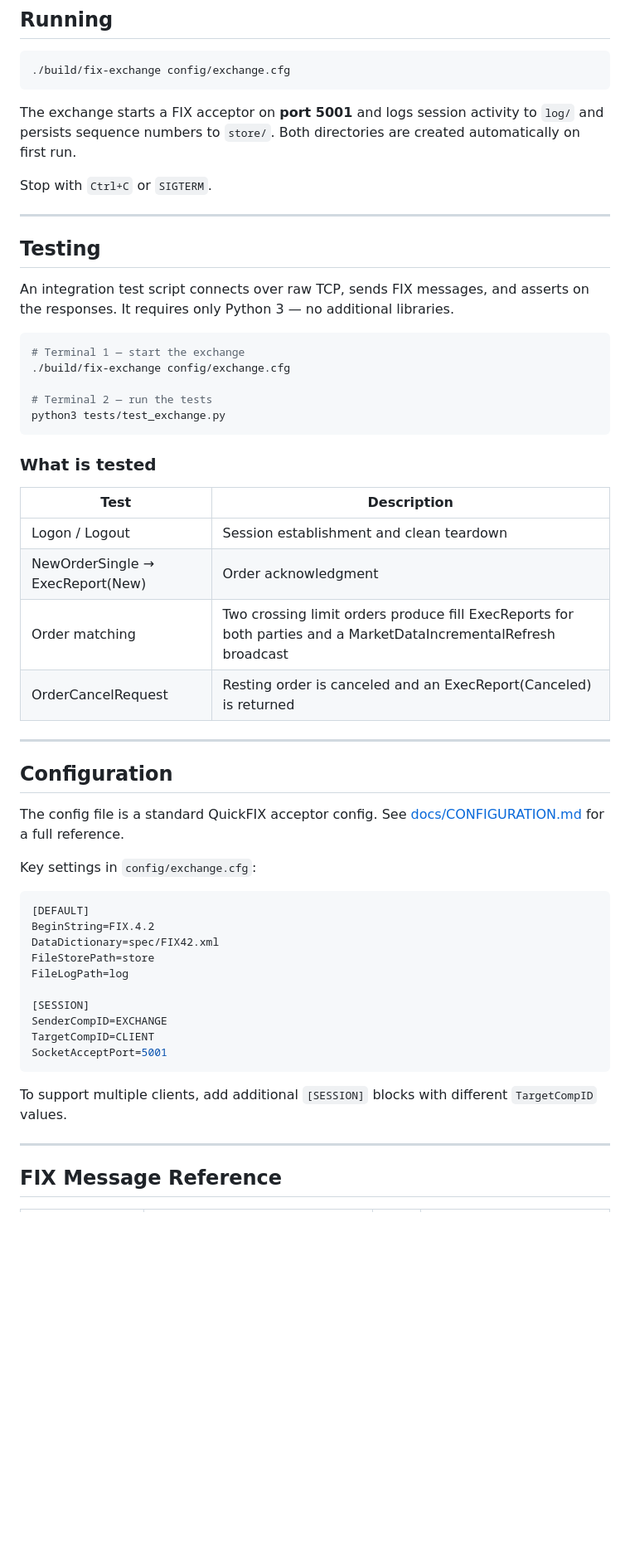
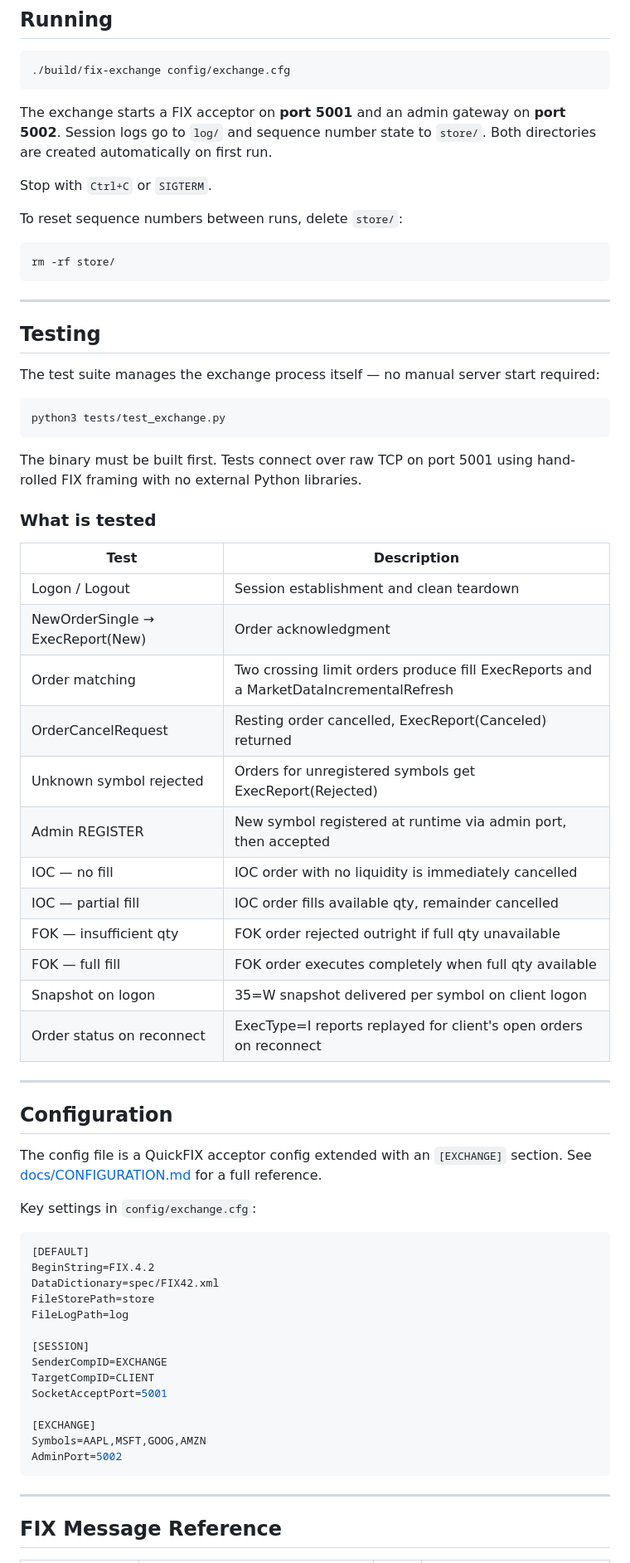
Before and after one commit to koralkulacoglu/fix-exchange, a Markdown page: README.md, the part around one of its changes. Shown at 83% size. Rendered like a GitHub page; blank space fills up the shorter version.

````diff
--- a/README.md
+++ b/README.md
@@ -64,23 +68,27 @@ The binary is placed at `build/fix-exchange`.
 ./build/fix-exchange config/exchange.cfg
 ```
 
-The exchange starts a FIX acceptor on **port 5001** and logs session activity to `log/` and persists sequence numbers to `store/`. Both directories are created automatically on first run.
+The exchange starts a FIX acceptor on **port 5001** and an admin gateway on **port 5002**. Session logs go to `log/` and sequence number state to `store/`. Both directories are created automatically on first run.
 
 Stop with `Ctrl+C` or `SIGTERM`.
+
+To reset sequence numbers between runs, delete `store/`:
+
+```bash
+rm -rf store/
+```
 
 ---
 
 ## Testing
 
-An integration test script connects over raw TCP, sends FIX messages, and asserts on the responses. It requires only Python 3 — no additional libraries.
+The test suite manages the exchange process itself — no manual server start required:
 
 ```bash
-# Terminal 1 — start the exchange
-./build/fix-exchange config/exchange.cfg
-
-# Terminal 2 — run the tests
 python3 tests/test_exchange.py
 ```
+
+The binary must be built first. Tests connect over raw TCP on port 5001 using hand-rolled FIX framing with no external Python libraries.
 
 ### What is tested
 
@@ -88,14 +96,22 @@ python3 tests/test_exchange.py
 |------|-------------|
 | Logon / Logout | Session establishment and clean teardown |
 | NewOrderSingle → ExecReport(New) | Order acknowledgment |
-| Order matching | Two crossing limit orders produce fill ExecReports for both parties and a MarketDataIncrementalRefresh broadcast |
-| OrderCancelRequest | Resting order is canceled and an ExecReport(Canceled) is returned |
+| Order matching | Two crossing limit orders produce fill ExecReports and a MarketDataIncrementalRefresh |
+| OrderCancelRequest | Resting order cancelled, ExecReport(Canceled) returned |
+| Unknown symbol rejected | Orders for unregistered symbols get ExecReport(Rejected) |
+| Admin REGISTER | New symbol registered at runtime via admin port, then accepted |
+| IOC — no fill | IOC order with no liquidity is immediately cancelled |
+| IOC — partial fill | IOC order fills available qty, remainder cancelled |
+| FOK — insufficient qty | FOK order rejected outright if full qty unavailable |
+| FOK — full fill | FOK order executes completely when full qty available |
+| Snapshot on logon | 35=W snapshot delivered per symbol on client logon |
+| Order status on reconnect | ExecType=I reports replayed for client's open orders on reconnect |
 
 ---
 
 ## Configuration
 
-The config file is a standard QuickFIX acceptor config. See [docs/CONFIGURATION.md](docs/CONFIGURATION.md) for a full reference.
+The config file is a QuickFIX acceptor config extended with an `[EXCHANGE]` section. See [docs/CONFIGURATION.md](docs/CONFIGURATION.md) for a full reference.
 
 Key settings in `config/exchange.cfg`:
 
@@ -110,9 +126,11 @@ FileLogPath=log
 SenderCompID=EXCHANGE
 TargetCompID=CLIENT
 SocketAcceptPort=5001
+
+[EXCHANGE]
+Symbols=AAPL,MSFT,GOOG,AMZN
+AdminPort=5002
 ```
-
-To support multiple clients, add additional `[SESSION]` blocks with different `TargetCompID` values.
 
 ---
 
````
Also changed, not shown: other parts of README.md (+40 -49 lines), docs/ARCHITECTURE.md (+84 -66 lines), docs/CONFIGURATION.md (+62 -10 lines).
